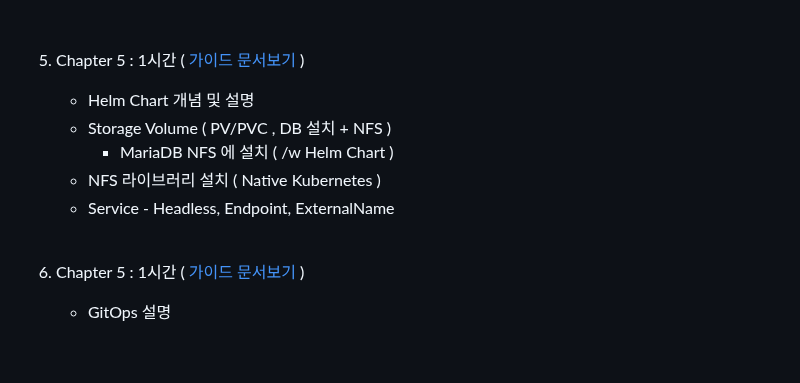
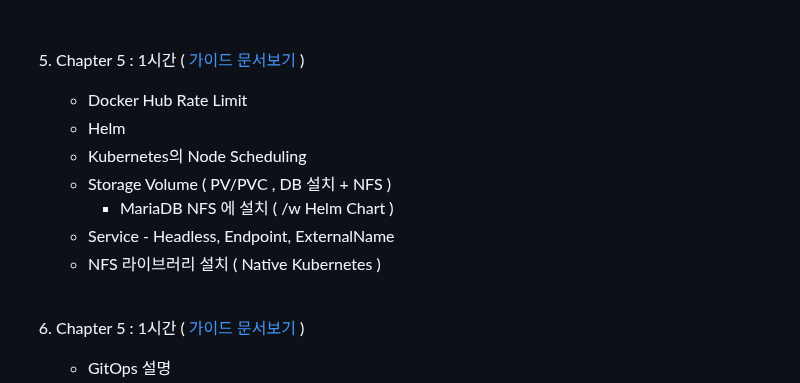
Before and after one commit to shclub/edu2023, a Markdown page: README.md, the part around one of its changes. Drawn GitHub-style; blank space fills up the shorter version.

```diff
--- a/README.md
+++ b/README.md
@@ -114,11 +114,13 @@
 
 5. Chapter 5 : 1시간   ( [가이드 문서보기](https://github.com/shclub/edu/blob/master/k8s_middle_hands_on_2023.md) )
 
-     - Helm Chart 개념 및 설명
+     - Docker Hub Rate Limit
+     - Helm
+     - Kubernetes의 Node Scheduling
      - Storage Volume  ( PV/PVC , DB 설치 + NFS )
           - MariaDB NFS 에 설치 ( /w Helm Chart )
+     - Service - Headless, Endpoint, ExternalName
      - NFS 라이브러리 설치 ( Native Kubernetes )
-     - Service - Headless, Endpoint, ExternalName
 
      <br/>
 
```
Also changed, not shown: other parts of README.md (+1 -1 lines).
